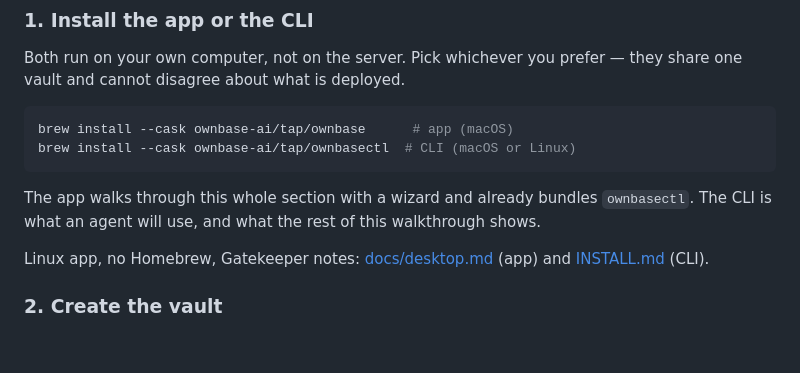
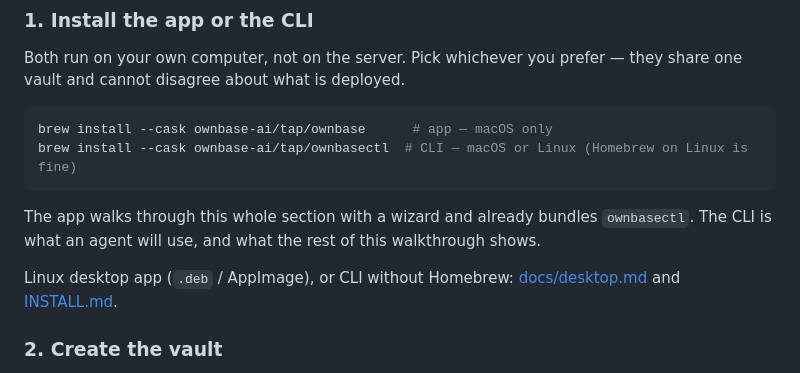
Before and after one commit to ownbase-ai/ownbase, a Markdown page: README.md, the part around the change. Rendered like a GitHub page; blank space fills up the shorter version.

Commit message:
docs: make clear the CLI cask works on Linux Homebrew
ownbasectl is macOS or Linux via brew; only the app cask is macOS-only.

````diff
--- a/README.md
+++ b/README.md
@@ -49,13 +49,13 @@ There is exactly one step a human must do, because server providers require a hu
 Both run on your own computer, not on the server. Pick whichever you prefer — they share one vault and cannot disagree about what is deployed.
 
 ```bash
-brew install --cask ownbase-ai/tap/ownbase      # app (macOS)
-brew install --cask ownbase-ai/tap/ownbasectl  # CLI (macOS or Linux)
+brew install --cask ownbase-ai/tap/ownbase      # app — macOS only
+brew install --cask ownbase-ai/tap/ownbasectl  # CLI — macOS or Linux (Homebrew on Linux is fine)
 ```
 
 The app walks through this whole section with a wizard and already bundles `ownbasectl`. The CLI is what an agent will use, and what the rest of this walkthrough shows.
 
-Linux app, no Homebrew, Gatekeeper notes: [docs/desktop.md](docs/desktop.md#installing-it) (app) and [INSTALL.md](INSTALL.md#install-ownbasectl) (CLI).
+Linux desktop app (`.deb` / AppImage), or CLI without Homebrew: [docs/desktop.md](docs/desktop.md#installing-it) and [INSTALL.md](INSTALL.md#install-ownbasectl).
 
 ### 2. Create the vault
 
````
